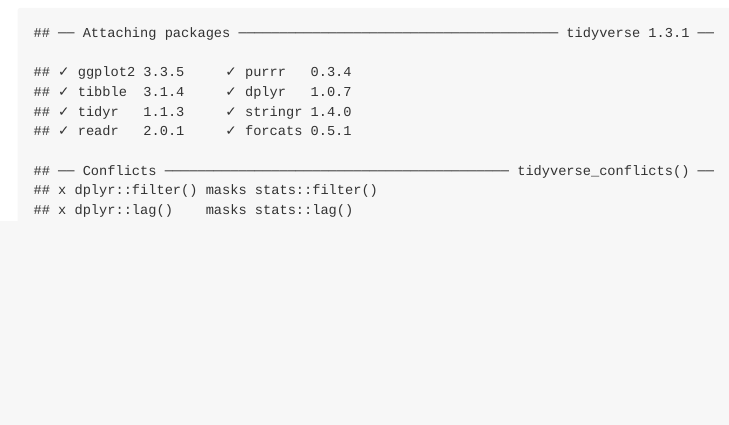
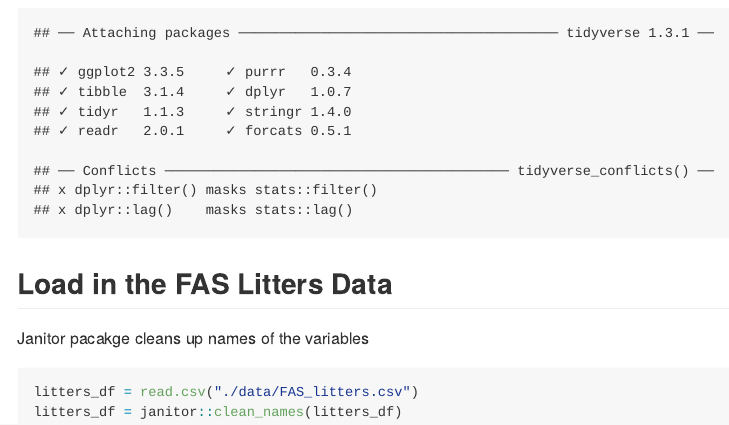
Before and after one commit to th2891/data_wrangling_1, an R Markdown document (datamanipulation.Rmd): the page in a window 1100 px wide, from 170 px down. The pictures show the output file datamanipulation.md that the author committed with the source, drawn offline in the style of GitHub.

Commit message:
import litters

````diff
--- a/datamanipulation.Rmd
+++ b/datamanipulation.Rmd
@@ -6,3 +6,12 @@
 ```{r setup}
 library(tidyverse)
 ```
+
+
+## Load in the FAS Litters Data
+  Janitor pacakge cleans up names of the variables
+
+```{r}
+litters_df = read.csv("./data/FAS_litters.csv")
+litters_df = janitor::clean_names(litters_df)
+```
````
Also changed, not shown: datamanipulation.md.
